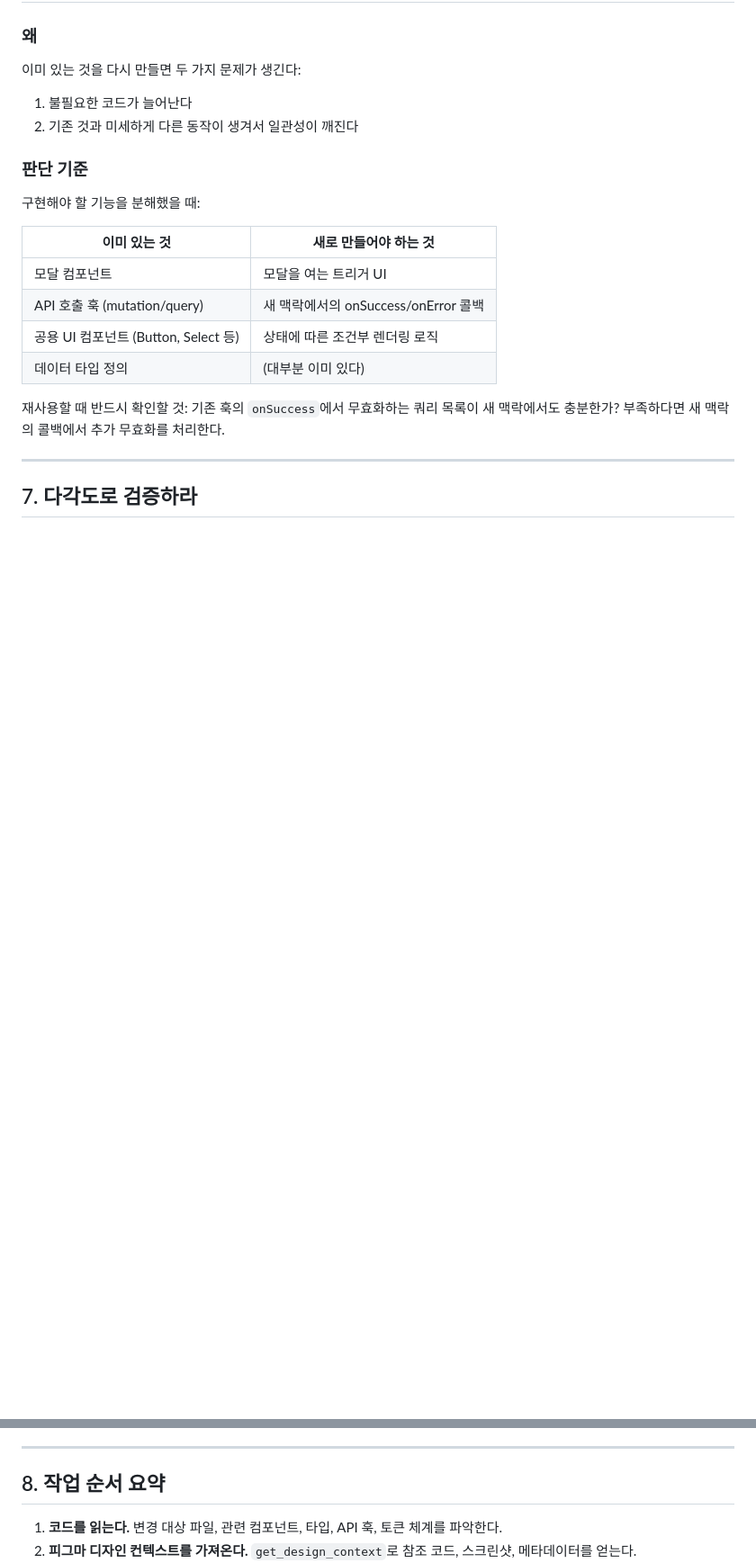
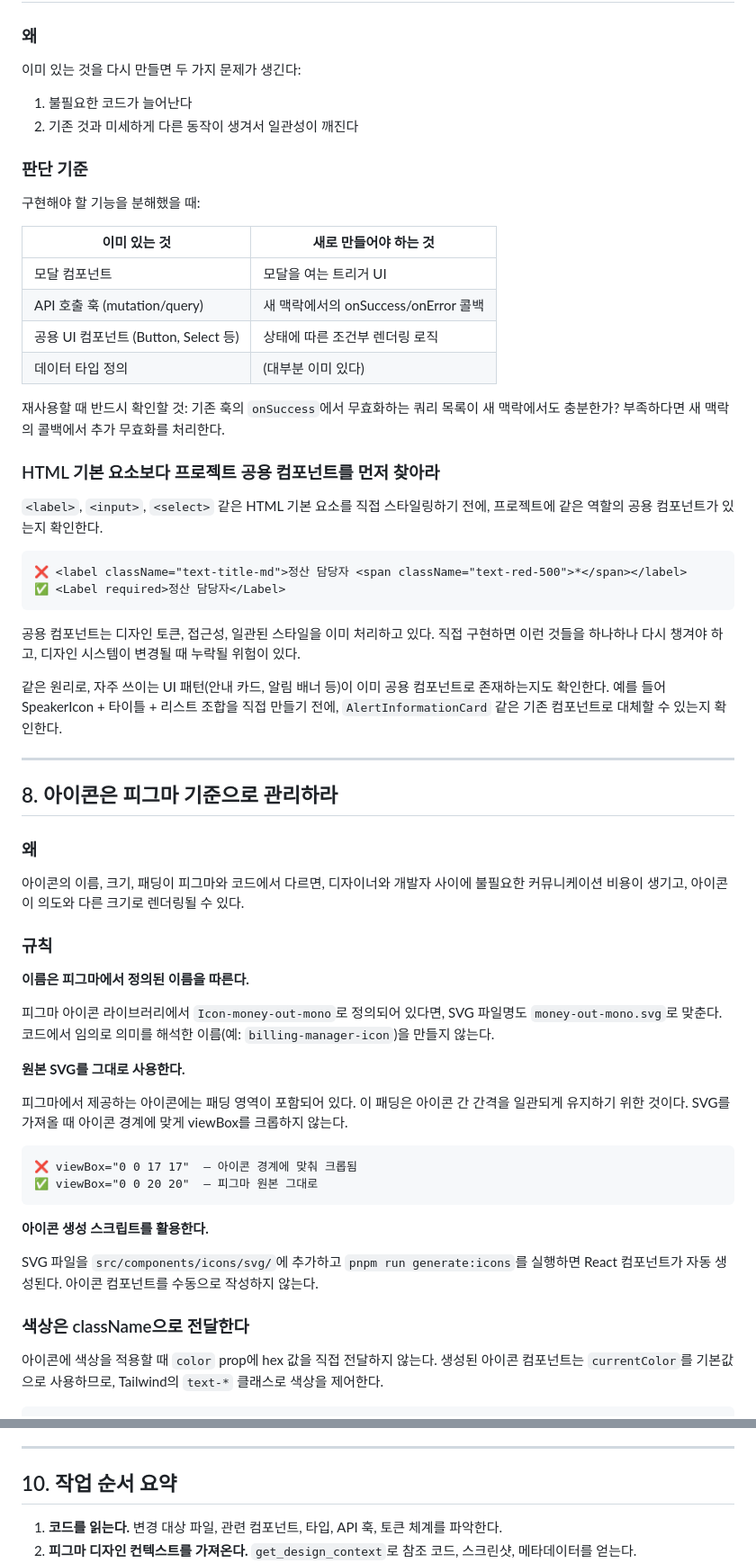
Before and after one commit to JettyCho/ad-management-ai, a Markdown page: team/docs/FE_DEV_GUIDE.md, 2 parts joined by grey strips. Shown at 90% size. Drawn GitHub-style; blank space fills up the shorter version.

````diff
--- a/team/docs/FE_DEV_GUIDE.md
+++ b/team/docs/FE_DEV_GUIDE.md
@@ -218,6 +246,47 @@ UI(보이는 층)와 로직(보이지 않는 층)을 동시에 구현하면, 둘
 
 재사용할 때 반드시 확인할 것: 기존 훅의 `onSuccess`에서 무효화하는 쿼리 목록이 새 맥락에서도 충분한가? 부족하다면 새 맥락의 콜백에서 추가 무효화를 처리한다.
 
+### HTML 기본 요소보다 프로젝트 공용 컴포넌트를 먼저 찾아라
+
+`<label>`, `<input>`, `<select>` 같은 HTML 기본 요소를 직접 스타일링하기 전에, 프로젝트에 같은 역할의 공용 컴포넌트가 있는지 확인한다.
+
+```
+❌ <label className="text-title-md">정산 담당자 <span className="text-red-500">*</span></label>
+✅ <Label required>정산 담당자</Label>
+```
+
+공용 컴포넌트는 디자인 토큰, 접근성, 일관된 스타일을 이미 처리하고 있다. 직접 구현하면 이런 것들을 하나하나 다시 챙겨야 하고, 디자인 시스템이 변경될 때 누락될 위험이 있다.
+
+같은 원리로, 자주 쓰이는 UI 패턴(안내 카드, 알림 배너 등)이 이미 공용 컴포넌트로 존재하는지도 확인한다. 예를 들어 SpeakerIcon + 타이틀 + 리스트 조합을 직접 만들기 전에, `AlertInformationCard` 같은 기존 컴포넌트로 대체할 수 있는지 확인한다.
+
 ---
 
-## 7. 다각도로 검증하라
+## 8. 아이콘은 피그마 기준으로 관리하라
+
+### 왜
+
+아이콘의 이름, 크기, 패딩이 피그마와 코드에서 다르면, 디자이너와 개발자 사이에 불필요한 커뮤니케이션 비용이 생기고, 아이콘이 의도와 다른 크기로 렌더링될 수 있다.
+
+### 규칙
+
+**이름은 피그마에서 정의된 이름을 따른다.**
+
+피그마 아이콘 라이브러리에서 `Icon-money-out-mono`로 정의되어 있다면, SVG 파일명도 `money-out-mono.svg`로 맞춘다. 코드에서 임의로 의미를 해석한 이름(예: `billing-manager-icon`)을 만들지 않는다.
+
+**원본 SVG를 그대로 사용한다.**
+
+피그마에서 제공하는 아이콘에는 패딩 영역이 포함되어 있다. 이 패딩은 아이콘 간 간격을 일관되게 유지하기 위한 것이다. SVG를 가져올 때 아이콘 경계에 맞게 viewBox를 크롭하지 않는다.
+
+```
+❌ viewBox="0 0 17 17"  — 아이콘 경계에 맞춰 크롭됨
+✅ viewBox="0 0 20 20"  — 피그마 원본 그대로
+```
+
+**아이콘 생성 스크립트를 활용한다.**
+
+SVG 파일을 `src/components/icons/svg/`에 추가하고 `pnpm run generate:icons`를 실행하면 React 컴포넌트가 자동 생성된다. 아이콘 컴포넌트를 수동으로 작성하지 않는다.
+
+### 색상은 className으로 전달한다
+
+아이콘에 색상을 적용할 때 `color` prop에 hex 값을 직접 전달하지 않는다. 생성된 아이콘 컴포넌트는 `currentColor`를 기본값으로 사용하므로, Tailwind의 `text-*` 클래스로 색상을 제어한다.
+
@@ -247,7 +324,7 @@ TypeScript 컴파일이 통과해도 반드시 브라우저에서 확인한다:
 
 ---
 
-## 8. 작업 순서 요약
+## 10. 작업 순서 요약
 
 1. **코드를 읽는다.** 변경 대상 파일, 관련 컴포넌트, 타입, API 훅, 토큰 체계를 파악한다.
 2. **피그마 디자인 컨텍스트를 가져온다.** `get_design_context`로 참조 코드, 스크린샷, 메타데이터를 얻는다.
````
Also changed, not shown: other parts of team/docs/FE_DEV_GUIDE.md (+37 -1 lines).
